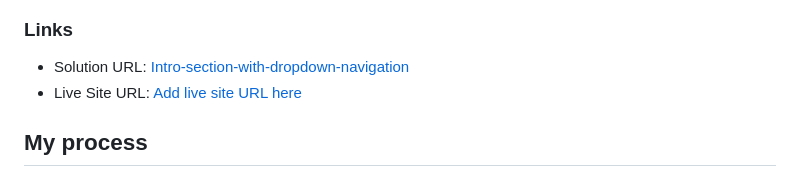
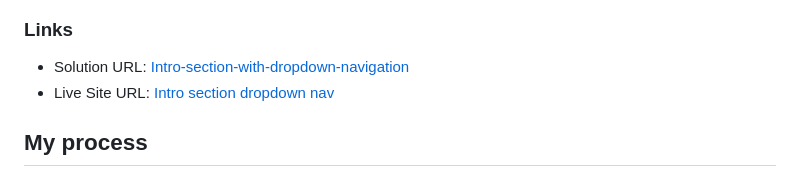
Before and after one commit to danielaser/Intro-section-with-dropdown-navigation, a Markdown page: README.md, the part around the change. GitHub-like rendering.

```diff
--- a/README.md
+++ b/README.md
@@ -33,7 +33,7 @@ Users should be able to:
 ### Links
 
 - Solution URL: [Intro-section-with-dropdown-navigation](https://github.com/danielaser/Intro-section-with-dropdown-navigation)
-- Live Site URL: [Add live site URL here](https://your-live-site-url.com)
+- Live Site URL: [Intro section dropdown nav](https://intro-section-dropdown-nav.netlify.app/)
 
 ## My process
 
```
